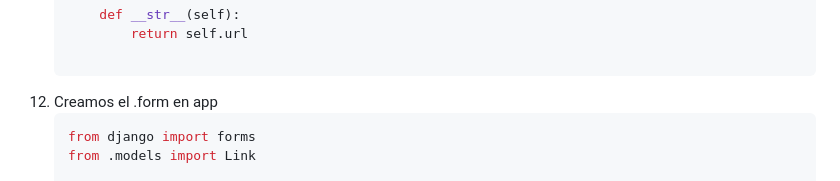
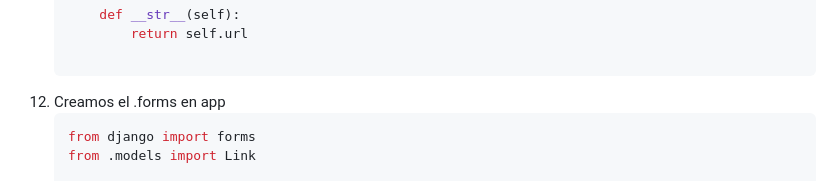
Before and after one commit to kenkairon/M7-L9-Crud_V1, a Markdown page: README.md, the part around the change. GitHub-like rendering.

Commit message:
Trabajando con crud y agregamos el readme

````diff
--- a/README.md
+++ b/README.md
@@ -69,7 +69,7 @@ Educativo y de Aprendizaje Personal
         def __str__(self):
             return self.url
 
-12. Creamos el .form en app
+12. Creamos el .forms en app
     ```bash
     from django import forms
     from .models import Link
````
